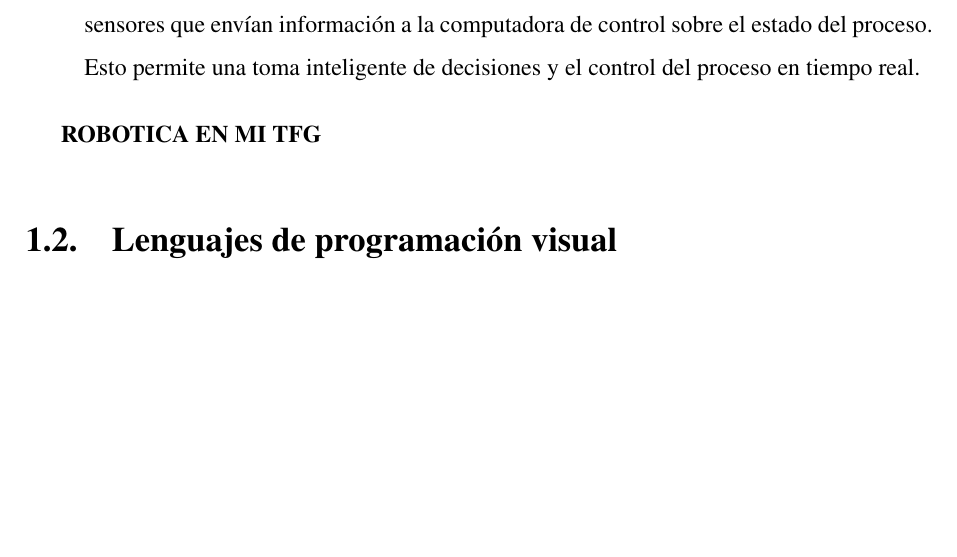
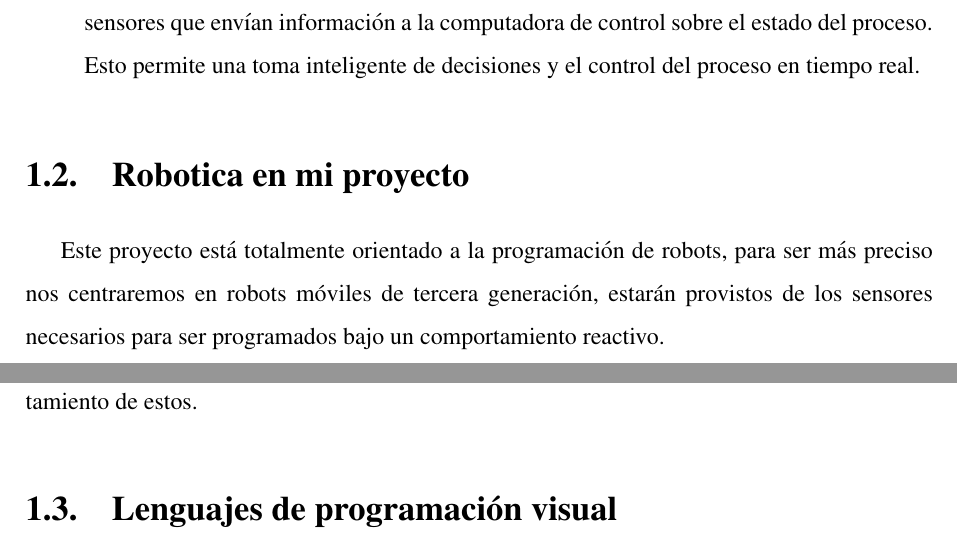
Before and after one commit to RoboticsLabURJC/2017-tfg-santiago-carrion, a LaTeX book (memoria/portada.tex, which reads memoria/intro.tex): part of page 15 of 48 before the commit and two parts of pages 15 and 16 of 48 after it, the two joined at a grey line, cut so that both start at the same text, the shorter picture padded with empty space. Compiled offline with pdfLaTeX.

Commit message:
intro pequeña mejora

```diff
--- a/memoria/intro.tex
+++ b/memoria/intro.tex
@@ -149,8 +149,11 @@ Ningún autor se pone de acuerdo en cuántos y cuáles son los tipos de robots y
 \item \textbf{4ª Generación. Robots inteligentes}: Son similares a los anteriores, pero además poseen sensores que envían información a la computadora de control sobre el estado del proceso. Esto permite una toma inteligente de decisiones y el control del proceso en tiempo real.
 \end{itemize}
 
-\textbf{ROBOTICA EN MI TFG}
+\section{Robotica en mi proyecto}
 
+Este proyecto está totalmente orientado a la programación de robots, para ser más preciso nos centraremos en robots móviles de tercera generación, estarán provistos de los sensores necesarios para ser programados bajo un comportamiento reactivo.
+
+Nos encargaremos de programar a través de un lenguaje de programación visual el comportamiento de estos.
 
 \section{Lenguajes de programación visual}
 \label{sec:lenguajes}
--- a/memoria/portada.tex
+++ b/memoria/portada.tex
@@ -1,6 +1,6 @@
 \documentclass[a4paper, 12pt]{book}
 %\usepackage[T1]{fontenc}
-\usepackage{bera}% optional: just to have a nice mono-spaced font
+%\usepackage{bera}% optional: just to have a nice mono-spaced font
 \usepackage{listings}
 \usepackage{xcolor}
 \colorlet{punct}{red!60!black}
```
Also changed, not shown: memoria/infraestructura.tex (+1 -1 lines), memoria/portada.pdf.
